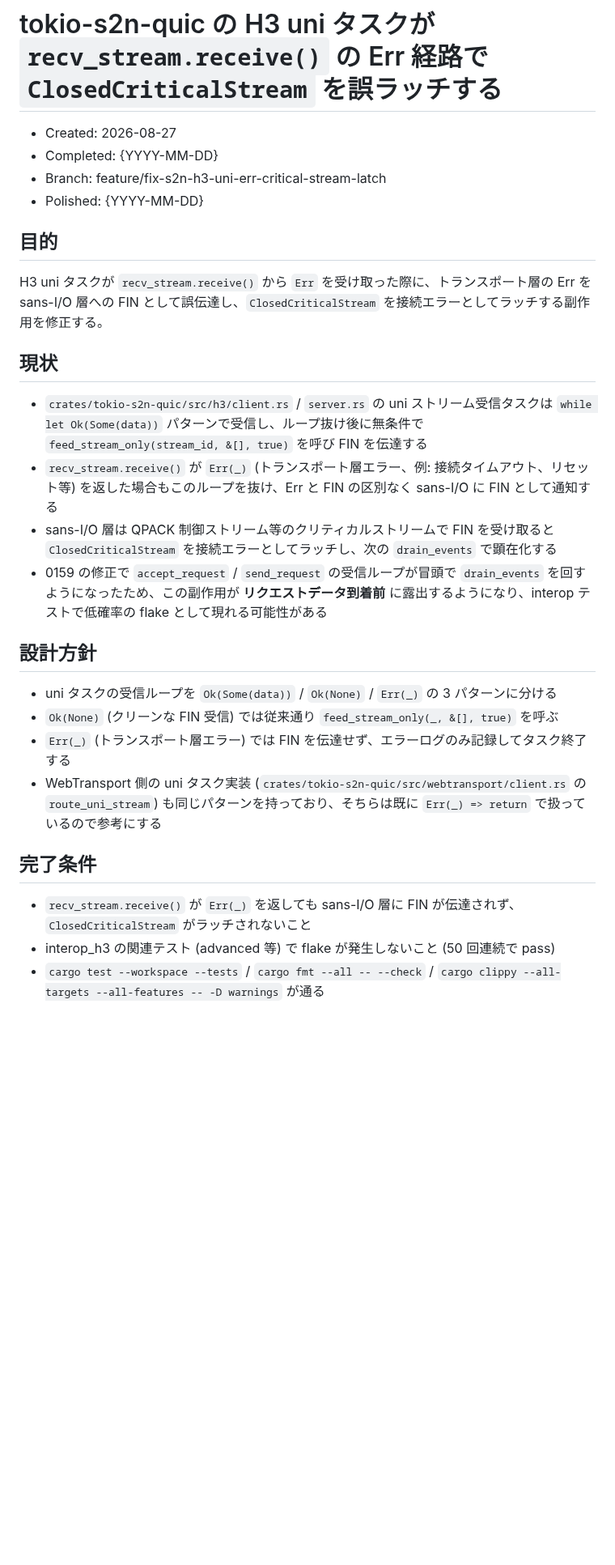
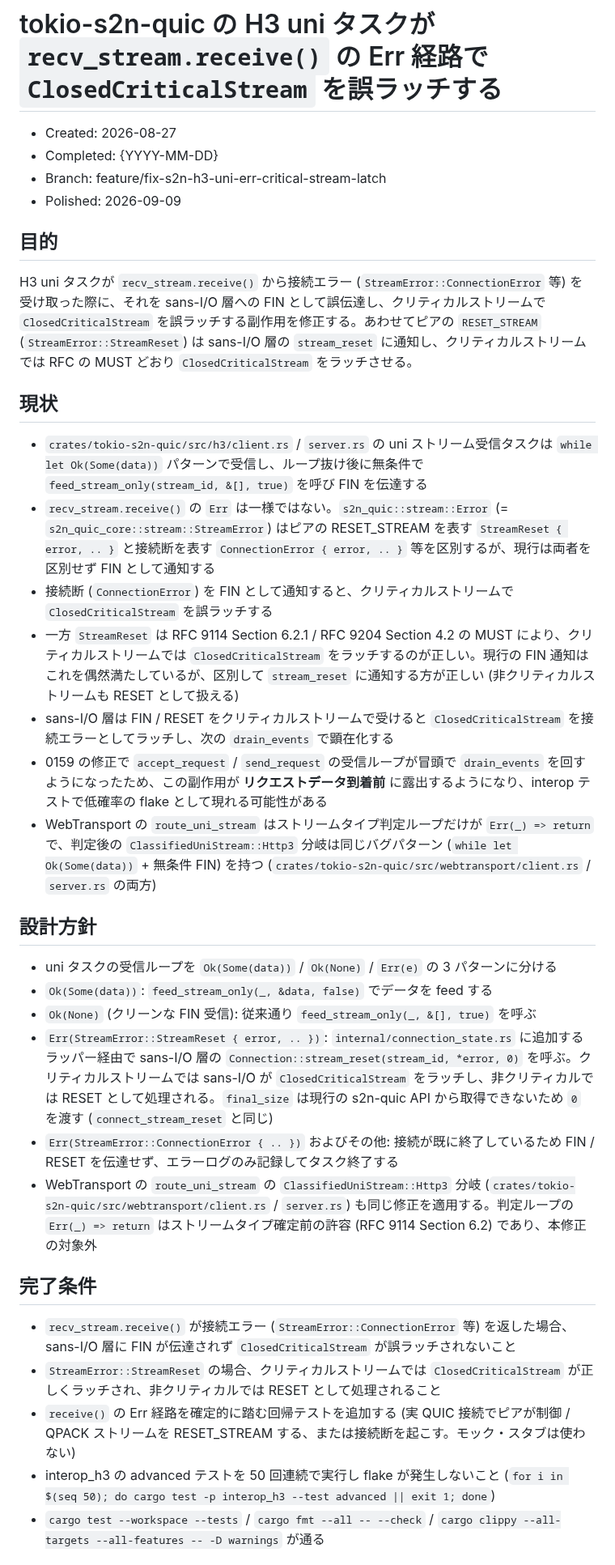
Before and after one commit to shiguredo/http3-rs, a Markdown page: issues/0190-bug-fix-s2n-h3-uni-err-critical-stream-latch.md, the part around one of its changes. Shown at 81% size. Rendered like a GitHub page; blank space fills up the shorter version.

Commit message:
0190 polished tokio-s2n-quic の H3 uni タスクが recv_stream.receive() の Err 経路で ClosedCriticalStream を誤ラッチする

```diff
--- a/issues/0190-bug-fix-s2n-h3-uni-err-critical-stream-latch.md
+++ b/issues/0190-bug-fix-s2n-h3-uni-err-critical-stream-latch.md
@@ -3,30 +3,37 @@
 - Created: 2026-08-27
 - Completed: {YYYY-MM-DD}
 - Branch: feature/fix-s2n-h3-uni-err-critical-stream-latch
-- Polished: {YYYY-MM-DD}
+- Polished: 2026-09-09
 
 ## 目的
 
-H3 uni タスクが `recv_stream.receive()` から `Err` を受け取った際に、トランスポート層の Err を sans-I/O 層への FIN として誤伝達し、`ClosedCriticalStream` を接続エラーとしてラッチする副作用を修正する。
+H3 uni タスクが `recv_stream.receive()` から接続エラー (`StreamError::ConnectionError` 等) を受け取った際に、それを sans-I/O 層への FIN として誤伝達し、クリティカルストリームで `ClosedCriticalStream` を誤ラッチする副作用を修正する。あわせてピアの `RESET_STREAM` (`StreamError::StreamReset`) は sans-I/O 層の `stream_reset` に通知し、クリティカルストリームでは RFC の MUST どおり `ClosedCriticalStream` をラッチさせる。
 
 ## 現状
 
 - `crates/tokio-s2n-quic/src/h3/client.rs` / `server.rs` の uni ストリーム受信タスクは `while let Ok(Some(data))` パターンで受信し、ループ抜け後に無条件で `feed_stream_only(stream_id, &[], true)` を呼び FIN を伝達する
-- `recv_stream.receive()` が `Err(_)` (トランスポート層エラー、例: 接続タイムアウト、リセット等) を返した場合もこのループを抜け、Err と FIN の区別なく sans-I/O に FIN として通知する
-- sans-I/O 層は QPACK 制御ストリーム等のクリティカルストリームで FIN を受け取ると `ClosedCriticalStream` を接続エラーとしてラッチし、次の `drain_events` で顕在化する
+- `recv_stream.receive()` の `Err` は一様ではない。`s2n_quic::stream::Error` (= `s2n_quic_core::stream::StreamError`) はピアの RESET_STREAM を表す `StreamReset { error, .. }` と接続断を表す `ConnectionError { error, .. }` 等を区別するが、現行は両者を区別せず FIN として通知する
+- 接続断 (`ConnectionError`) を FIN として通知すると、クリティカルストリームで `ClosedCriticalStream` を誤ラッチする
+- 一方 `StreamReset` は RFC 9114 Section 6.2.1 / RFC 9204 Section 4.2 の MUST により、クリティカルストリームでは `ClosedCriticalStream` をラッチするのが正しい。現行の FIN 通知はこれを偶然満たしているが、区別して `stream_reset` に通知する方が正しい (非クリティカルストリームも RESET として扱える)
+- sans-I/O 層は FIN / RESET をクリティカルストリームで受けると `ClosedCriticalStream` を接続エラーとしてラッチし、次の `drain_events` で顕在化する
 - 0159 の修正で `accept_request` / `send_request` の受信ループが冒頭で `drain_events` を回すようになったため、この副作用が **リクエストデータ到着前** に露出するようになり、interop テストで低確率の flake として現れる可能性がある
+- WebTransport の `route_uni_stream` はストリームタイプ判定ループだけが `Err(_) => return` で、判定後の `ClassifiedUniStream::Http3` 分岐は同じバグパターン (`while let Ok(Some(data))` + 無条件 FIN) を持つ (`crates/tokio-s2n-quic/src/webtransport/client.rs` / `server.rs` の両方)
 
 ## 設計方針
 
-- uni タスクの受信ループを `Ok(Some(data))` / `Ok(None)` / `Err(_)` の 3 パターンに分ける
-- `Ok(None)` (クリーンな FIN 受信) では従来通り `feed_stream_only(_, &[], true)` を呼ぶ
-- `Err(_)` (トランスポート層エラー) では FIN を伝達せず、エラーログのみ記録してタスク終了する
-- WebTransport 側の uni タスク実装 (`crates/tokio-s2n-quic/src/webtransport/client.rs` の `route_uni_stream`) も同じパターンを持っており、そちらは既に `Err(_) => return` で扱っているので参考にする
+- uni タスクの受信ループを `Ok(Some(data))` / `Ok(None)` / `Err(e)` の 3 パターンに分ける
+- `Ok(Some(data))`: `feed_stream_only(_, &data, false)` でデータを feed する
+- `Ok(None)` (クリーンな FIN 受信): 従来通り `feed_stream_only(_, &[], true)` を呼ぶ
+- `Err(StreamError::StreamReset { error, .. })`: `internal/connection_state.rs` に追加するラッパー経由で sans-I/O 層の `Connection::stream_reset(stream_id, *error, 0)` を呼ぶ。クリティカルストリームでは sans-I/O が `ClosedCriticalStream` をラッチし、非クリティカルでは RESET として処理される。`final_size` は現行の s2n-quic API から取得できないため `0` を渡す (`connect_stream_reset` と同じ)
+- `Err(StreamError::ConnectionError { .. })` およびその他: 接続が既に終了しているため FIN / RESET を伝達せず、エラーログのみ記録してタスク終了する
+- WebTransport の `route_uni_stream` の `ClassifiedUniStream::Http3` 分岐 (`crates/tokio-s2n-quic/src/webtransport/client.rs` / `server.rs`) も同じ修正を適用する。判定ループの `Err(_) => return` はストリームタイプ確定前の許容 (RFC 9114 Section 6.2) であり、本修正の対象外
 
 ## 完了条件
 
-- `recv_stream.receive()` が `Err(_)` を返しても sans-I/O 層に FIN が伝達されず、`ClosedCriticalStream` がラッチされないこと
-- interop_h3 の関連テスト (advanced 等) で flake が発生しないこと (50 回連続で pass)
+- `recv_stream.receive()` が接続エラー (`StreamError::ConnectionError` 等) を返した場合、sans-I/O 層に FIN が伝達されず `ClosedCriticalStream` が誤ラッチされないこと
+- `StreamError::StreamReset` の場合、クリティカルストリームでは `ClosedCriticalStream` が正しくラッチされ、非クリティカルでは RESET として処理されること
+- `receive()` の Err 経路を確定的に踏む回帰テストを追加する (実 QUIC 接続でピアが制御 / QPACK ストリームを RESET_STREAM する、または接続断を起こす。モック・スタブは使わない)
+- interop_h3 の advanced テストを 50 回連続で実行し flake が発生しないこと (`for i in $(seq 50); do cargo test -p interop_h3 --test advanced || exit 1; done`)
 - `cargo test --workspace --tests` / `cargo fmt --all -- --check` / `cargo clippy --all-targets --all-features -- -D warnings` が通る
 
 ## 解決方法
```
Also changed, not shown: other parts of issues/0190-bug-fix-s2n-h3-uni-err-critical-stream-latch.md (+5 -2 lines).
